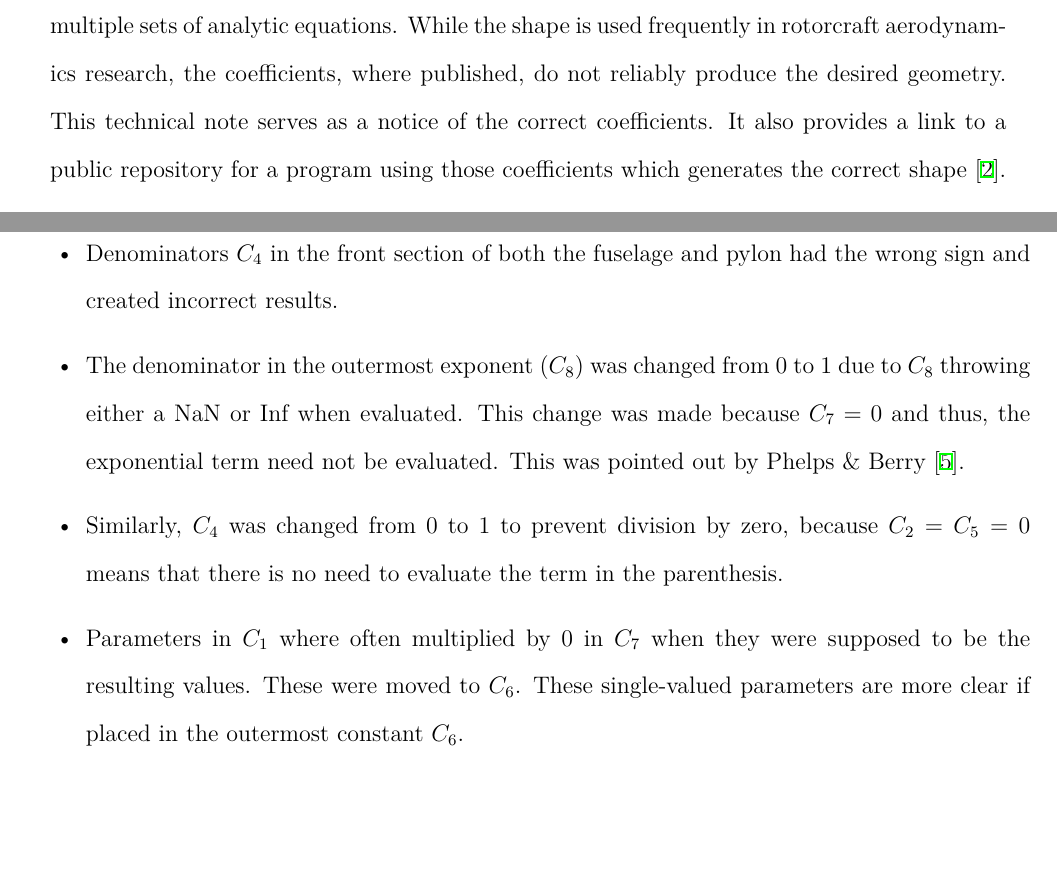
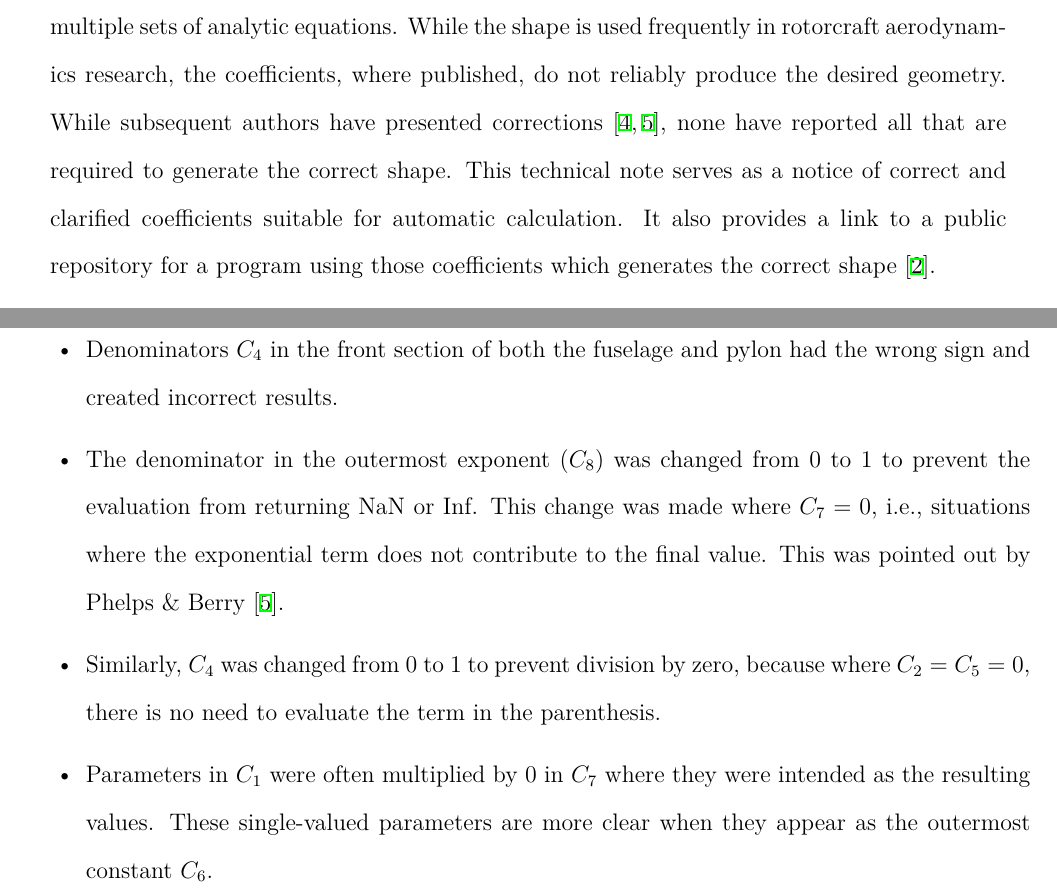
Before and after one commit to Applied-Scientific-Research/robin-surface-mesh, a LaTeX document (doc/robin.tex): two parts of pages 1 and 2 of 4, joined at a grey line, cut so that both start at the same text, the shorter picture padded with empty space. Compiled offline with XeLaTeX.

Commit message:
Reworded a few more sentences for clarification, added a line in the abstract about previous work

```diff
--- a/doc/robin.tex
+++ b/doc/robin.tex
@@ -43,7 +43,10 @@ The ROBIN body is a VTOL fuselage shape~\cite{nasa87762,mineckgorton,nasa80051,n
 which is defined by the intersection of multiple sets of analytic equations.
 While the shape is used frequently in rotorcraft aerodynamics research, the coefficients,
 where published, do not reliably produce the desired geometry.
-This technical note serves as a notice of the correct coefficients. It also provides a link to a public repository
+While subsequent authors have presented corrections~\cite{nasa87762,mineckgorton},
+none have reported all that are required to generate the correct shape.
+This technical note serves as a notice of correct and clarified coefficients suitable for automatic
+calculation. It also provides a link to a public repository
 for a program using those coefficients which generates the correct shape \cite{robinsurfmesh}.
 \end{abstract}
 
@@ -73,12 +76,13 @@ The changes fall into several categories, summarized below.
 \begin{itemize}
 \item Denominators $C_{4}$ in the front section of both the fuselage and pylon had the wrong sign
 and created incorrect results.
-\item The denominator in the outermost exponent ($C_{8}$) was changed from 0 to 1 due to $C_{8}$ throwing either a NaN or Inf when evaluated. This
-change was made because $C_{7}=0$ and thus, the exponential term need not be evaluated. This was pointed out by Phelps \& Berry \cite{nasa87762}.
+\item The denominator in the outermost exponent ($C_{8}$) was changed from 0 to 1 to prevent the evaluation from returning NaN or Inf.
+This change was made where $C_{7}=0$, i.e., situations where the exponential term does not contribute to the final value.
+This was pointed out by Phelps \& Berry \cite{nasa87762}.
 \item Similarly, $C_{4}$ was changed from 0 to 1 to prevent division by zero, because
-$C_{2}=C_{5}=0$ means that there is no need to evaluate the term in the parenthesis.
-\item Parameters in $C_{1}$ where often multiplied by 0 in $C_{7}$ when they were supposed to be the resulting values. These were moved to $C_{6}$.
-These single-valued parameters are more clear if placed in the outermost constant $C_{6}$.
+where $C_{2}=C_{5}=0$, there is no need to evaluate the term in the parenthesis.
+\item Parameters in $C_{1}$ were often multiplied by 0 in $C_{7}$ where they were intended as the resulting values.
+These single-valued parameters are more clear when they appear as the outermost constant $C_{6}$.
 \item Some obvious typographic errors ($Z_0$ in the second body segment and $N$ on the pylon aft)
 in the original \cite{nasa80051} were caught by later authors \cite{nasa87762,mineckgorton}, but no author caught both.
 \item Components guiding the shape of the pylon ($C_{7}$) differ between earlier and later works.
```
